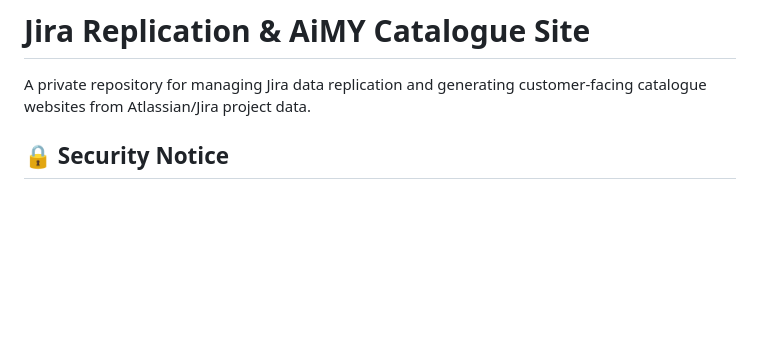
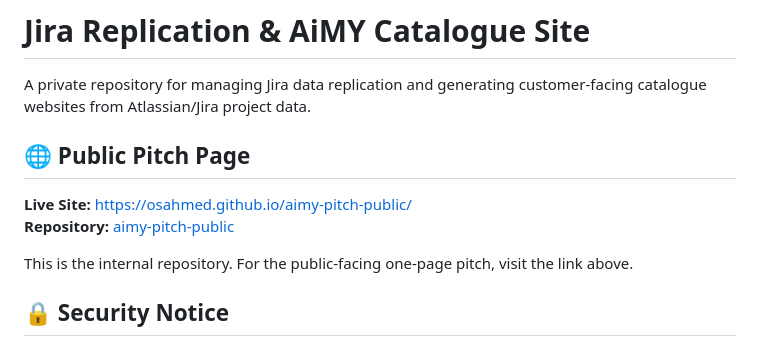
Before and after one commit to osahmed/aimy-catalogue-internal, a Markdown page: README.md, the part around the change. GitHub-like rendering; blank space fills up the shorter version.

Commit message:
Add link to public pitch page repository
- Updated README with public pitch page URL
- Repository is now private (internal use only)
- Public pitch available at aimy-pitch-public

Co-Authored-By: Claude Sonnet 4.5 <noreply@anthropic.com>

```diff
--- a/README.md
+++ b/README.md
@@ -1,6 +1,12 @@
 # Jira Replication & AiMY Catalogue Site
 
 A private repository for managing Jira data replication and generating customer-facing catalogue websites from Atlassian/Jira project data.
+
+## 🌐 Public Pitch Page
+**Live Site:** [https://osahmed.github.io/aimy-pitch-public/](https://osahmed.github.io/aimy-pitch-public/)
+**Repository:** [aimy-pitch-public](https://github.com/osahmed/aimy-pitch-public)
+
+This is the internal repository. For the public-facing one-page pitch, visit the link above.
 
 ## 🔒 Security Notice
 
```
